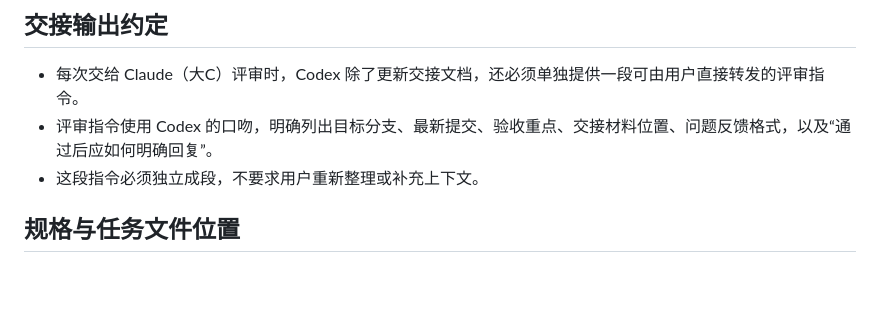
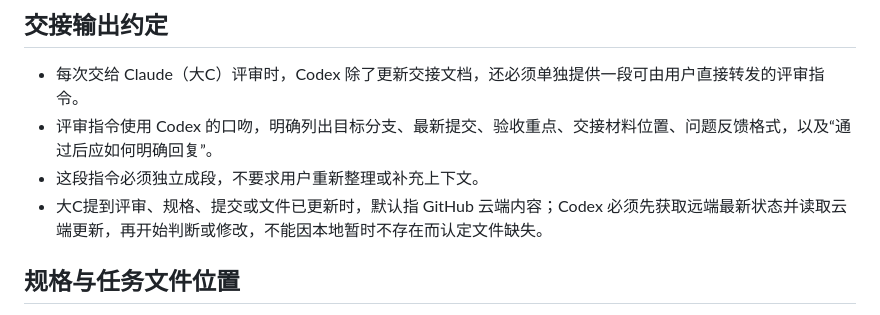
Before and after one commit to ade834/habit-app, a Markdown page: AGENTS.md, the part around the change. GitHub-like rendering; blank space fills up the shorter version.

Commit message:
docs: treat Claude updates as remote-first

```diff
--- a/AGENTS.md
+++ b/AGENTS.md
@@ -61,6 +61,7 @@ Claude = 产品规格+内容+体验评审(读diff/截图,不改代码)。
 - 每次交给 Claude（大C）评审时，Codex 除了更新交接文档，还必须单独提供一段可由用户直接转发的评审指令。
 - 评审指令使用 Codex 的口吻，明确列出目标分支、最新提交、验收重点、交接材料位置、问题反馈格式，以及“通过后应如何明确回复”。
 - 这段指令必须独立成段，不要求用户重新整理或补充上下文。
+- 大C提到评审、规格、提交或文件已更新时，默认指 GitHub 云端内容；Codex 必须先获取远端最新状态并读取云端更新，再开始判断或修改，不能因本地暂时不存在而认定文件缺失。
 
 ## 规格与任务文件位置
 - 产品规格:`docs/product/`
```
